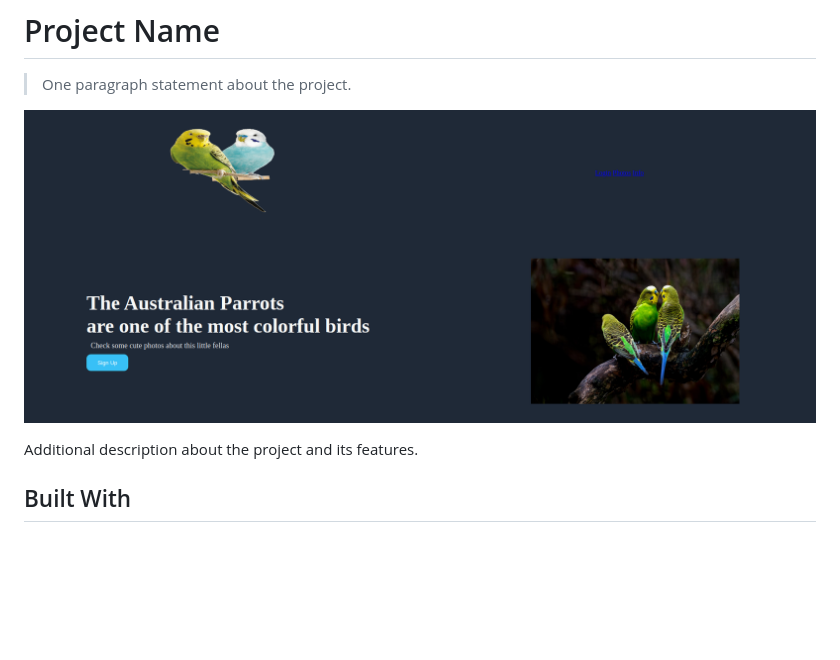
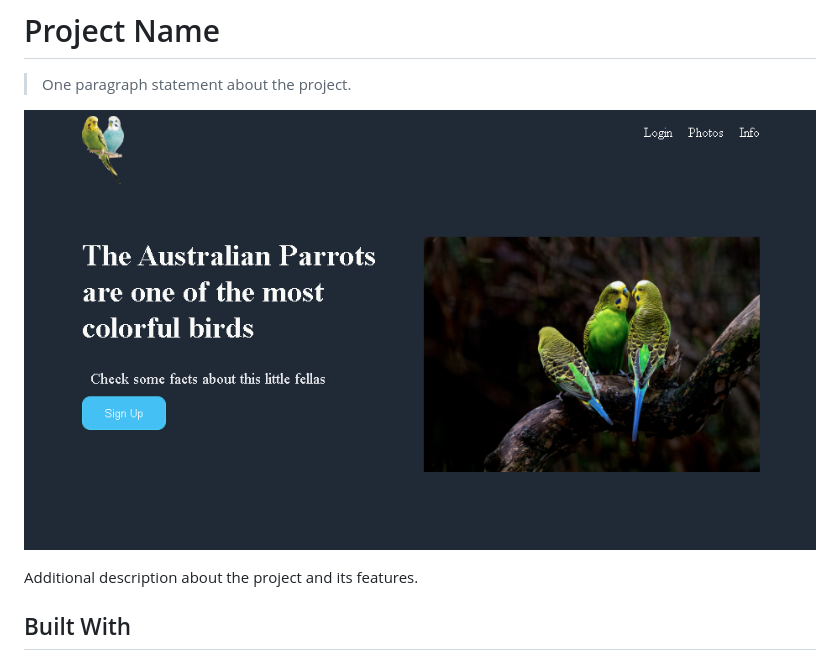
Before and after one commit to LalTokio/australian_parrot, a Markdown page: README.md, the part around the change. Drawn GitHub-style; pictures changed too: app_screenshot.png (deleted), app_screenshot_1.png (added); blank space fills up the shorter version.

Commit message:
feat: added screenshot

```diff
--- a/README.md
+++ b/README.md
@@ -4,7 +4,7 @@
 
 > One paragraph statement about the project.
 
-![screenshot](./app_screenshot.png)
+![screenshot](./app_screenshot_1.png)
 
 Additional description about the project and its features.
 
```
